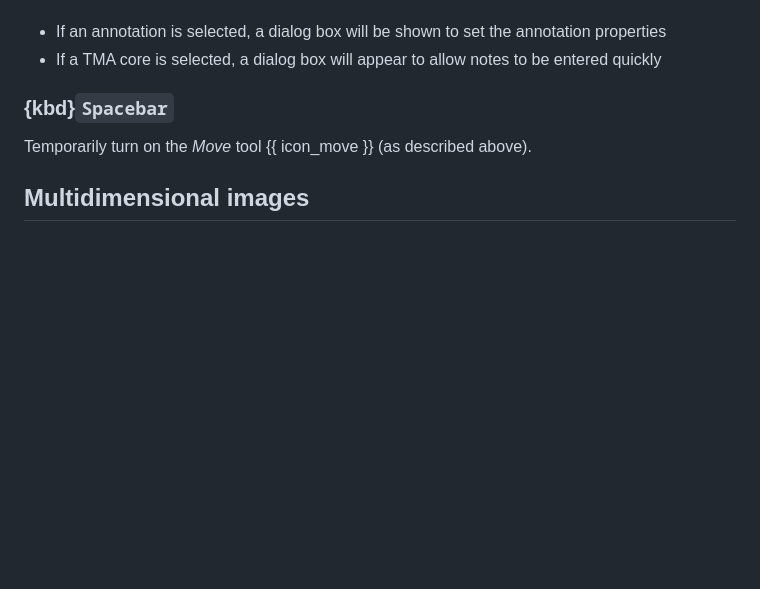
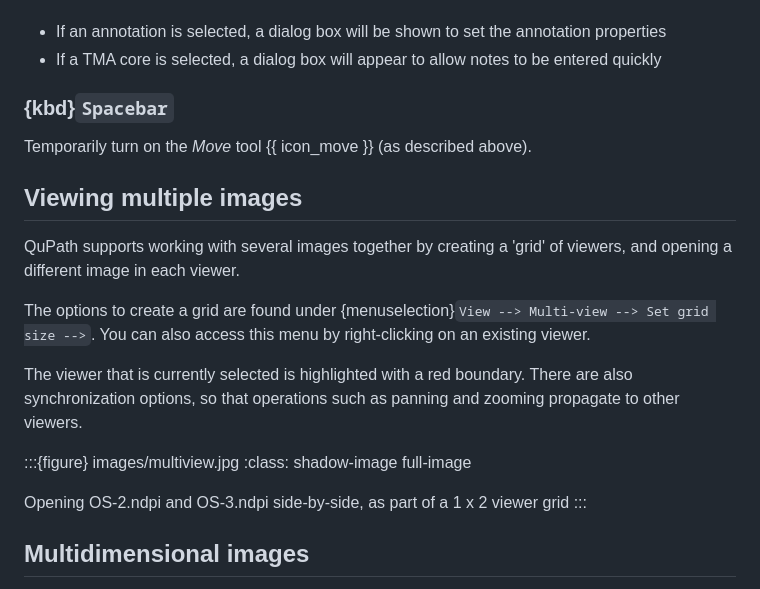
Before and after one commit to qupath/qupath-docs, a Markdown page: docs/starting/viewing.md, the part around the change. GitHub-like rendering; blank space fills up the shorter version.

Commit message:
Multiple viewers

```diff
--- a/docs/starting/viewing.md
+++ b/docs/starting/viewing.md
@@ -78,6 +78,22 @@ The action depends on the object currently selected:
 
 Temporarily turn on the *Move* tool {{ icon_move }} (as described above).
 
+## Viewing multiple images
+
+QuPath supports working with several images together by creating a 'grid' of viewers, and opening a different image in each viewer.
+
+The options to create a grid are found under {menuselection}`View --> Multi-view --> Set grid size -->`.
+You can also access this menu by right-clicking on an existing viewer.
+
+The viewer that is currently selected is highlighted with a red boundary.
+There are also synchronization options, so that operations such as panning and zooming propagate to other viewers.
+
+:::{figure} images/multiview.jpg
+:class: shadow-image full-image
+
+Opening OS-2.ndpi and OS-3.ndpi side-by-side, as part of a 1 x 2 viewer grid
+:::
+
 ## Multidimensional images
 
 QuPath is *mostly* used with 2D images, sometimes with many different color channels.
```
Also changed, not shown: docs/starting/images/multiview.jpg (added).
